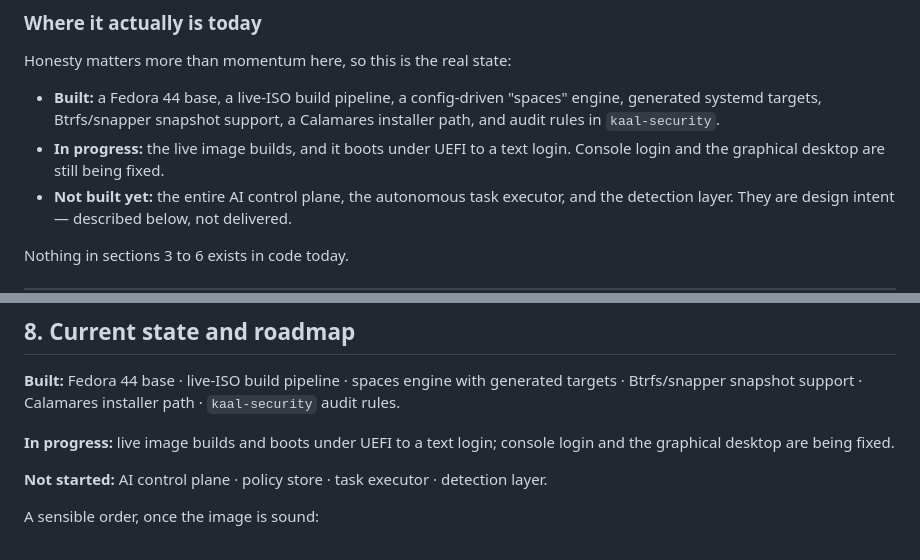
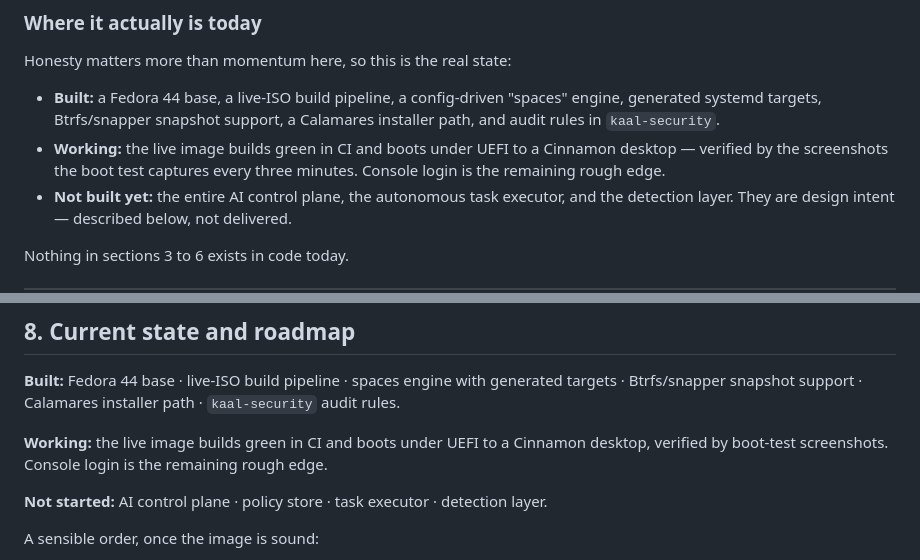
Before and after one commit to pujariseema93-beep/kaal-os, a Markdown page: VISION.md, 2 parts joined by grey strips. Drawn GitHub-style.

Commit message:
docs: the desktop works now — correct the status that said otherwise
The boot test from a4f95f92 shows a rendered Cinnamon desktop: blue gradient
wallpaper, Computer / Home / Trash icons, and a bottom panel with a Menu button,
quick-launch icons and a system tray carrying a live clock. Later frames show
the lock screen. 'No coredumps found' — the plasmalogin crashes that were
causing the black screen are gone.

The README and VISION.md both still said the graphical desktop was being fixed,
which is no longer true.

  - README status row: boots to a working Cinnamon desktop, verified by the
    boot-test screenshots
  - README roadmap: the desktop item is done; 'you are here' moves to the first
    tagged release
  - VISION.md sections 1 and 8: the live image builds green and boots to a
    Cinnamon desktop; console login is the remaining rough edge

```diff
--- a/VISION.md
+++ b/VISION.md
@@ -27,8 +27,9 @@ Honesty matters more than momentum here, so this is the real state:
 - **Built:** a Fedora 44 base, a live-ISO build pipeline, a config-driven
   "spaces" engine, generated systemd targets, Btrfs/snapper snapshot support, a
   Calamares installer path, and audit rules in `kaal-security`.
-- **In progress:** the live image builds, and it boots under UEFI to a text
-  login. Console login and the graphical desktop are still being fixed.
+- **Working:** the live image builds green in CI and boots under UEFI to a
+  Cinnamon desktop — verified by the screenshots the boot test captures every
+  three minutes. Console login is the remaining rough edge.
 - **Not built yet:** the entire AI control plane, the autonomous task executor,
   and the detection layer. They are design intent — described below, not
   delivered.
@@ -291,8 +292,9 @@ for recovery, and the existing audit rules for the trail.
 generated targets · Btrfs/snapper snapshot support · Calamares installer path ·
 `kaal-security` audit rules.
 
-**In progress:** live image builds and boots under UEFI to a text login; console
-login and the graphical desktop are being fixed.
+**Working:** the live image builds green in CI and boots under UEFI to a Cinnamon
+desktop, verified by boot-test screenshots. Console login is the remaining rough
+edge.
 
 **Not started:** AI control plane · policy store · task executor · detection
 layer.
```
Also changed, not shown: README.md (+3 -3 lines).
